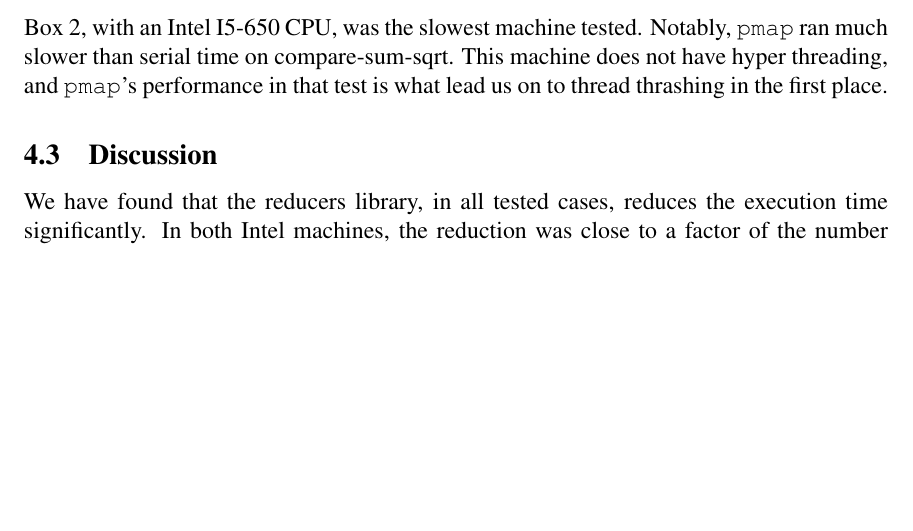
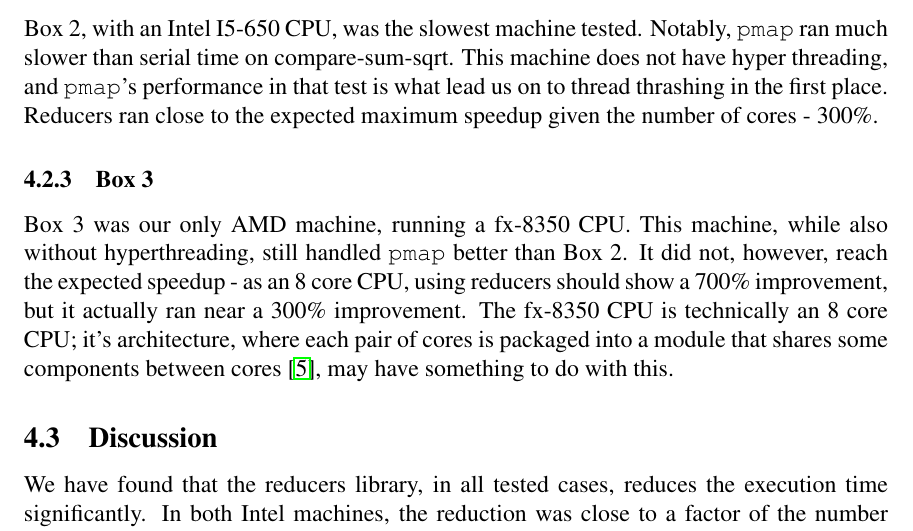
Before and after one commit to elenam/mics2014reducers, a LaTeX document (mics2014reducers.tex): part of page 12 of 13, cut so that both start at the same text, the shorter picture padded with empty space. Compiled offline with pdfLaTeX.

Commit message:
Per-box summaries.

```diff
--- a/mics2014reducers.tex
+++ b/mics2014reducers.tex
@@ -489,8 +489,11 @@ Box 1, with an Intel I7-4700Mq CPU, was the fastest machine tested by a fair mar
 
 \subsubsection{Box 2}
 
-Box 2, with an Intel I5-650 CPU, was the slowest machine tested. Notably, \clocode{pmap} ran much slower than serial time on compare-sum-sqrt. This machine does not have hyper threading, and \clocode{pmap}'s performance in that test is what lead us on to thread thrashing in the first place.
+Box 2, with an Intel I5-650 CPU, was the slowest machine tested. Notably, \clocode{pmap} ran much slower than serial time on compare-sum-sqrt. This machine does not have hyper threading, and \clocode{pmap}'s performance in that test is what lead us on to thread thrashing in the first place. Reducers ran close to the expected maximum speedup given the number of cores - 300\%.
 
+\subsubsection{Box 3}
+
+Box 3 was our only AMD machine, running a fx-8350 CPU. This machine, while also without hyperthreading, still handled \clocode{pmap} better than Box 2. It did not, however, reach the expected speedup - as an 8 core CPU, using reducers should show a 700\% improvement, but it actually ran near a 300\% improvement. The fx-8350 CPU is technically an 8 core CPU; it's architecture, where each pair of cores is packaged into a module that shares some components between cores~\cite{McIntyre:2012}, may have something to do with this.
 \subsection{Discussion}\label{sec:discussion}
 
 We have found that the reducers library, in all tested cases, reduces the execution time significantly. In both Intel machines, the reduction was close to a factor of the number of cores. The AMD fx-8350 machine tested did not show this same pattern. We suspect that the somewhat novel Bulldozer architecture, where each pair of cores is packaged into modules that share components~\cite{McIntyre:2012},  was a factor. Combining reducers functions, such as \clocode{r/fold} + \clocode{r/map} runs within a standard error of the one-step \clocode{r/fold} method. It seems likely that they have the same, or approximately the same runtime.
```
Also changed, not shown: mics2014reducers.tex (2 more changed lines).
